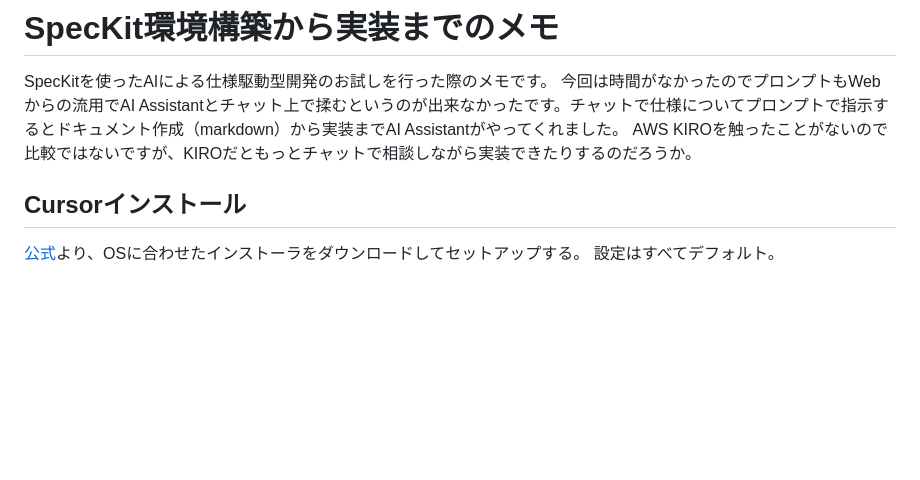
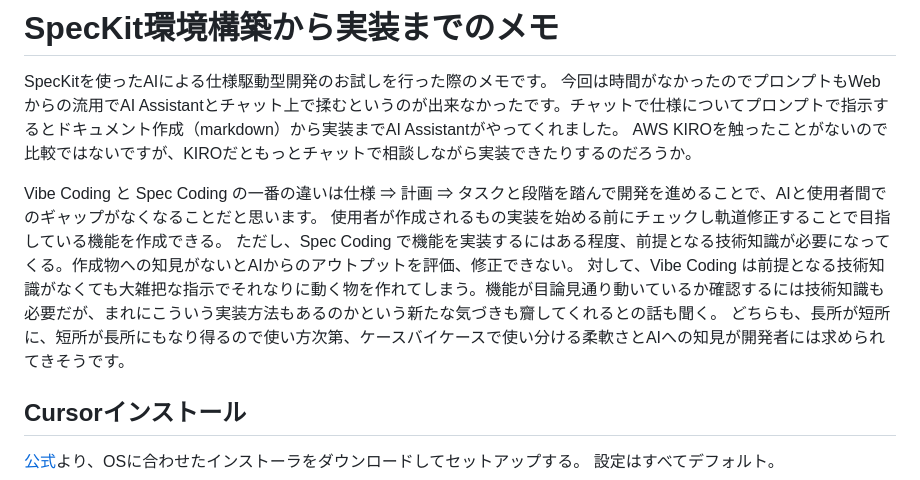
Before and after one commit to AkiNeko110/MySpecKitPrj, a Markdown page: readme.md, the part around the change. GitHub-like rendering; blank space fills up the shorter version.

Commit message:
所感を更新

```diff
--- a/readme.md
+++ b/readme.md
@@ -3,6 +3,12 @@
 SpecKitを使ったAIによる仕様駆動型開発のお試しを行った際のメモです。
 今回は時間がなかったのでプロンプトもWebからの流用でAI Assistantとチャット上で揉むというのが出来なかったです。チャットで仕様についてプロンプトで指示するとドキュメント作成（markdown）から実装までAI Assistantがやってくれました。
 AWS KIROを触ったことがないので比較ではないですが、KIROだともっとチャットで相談しながら実装できたりするのだろうか。
+
+Vibe Coding と Spec Coding の一番の違いは仕様 ⇒ 計画 ⇒ タスクと段階を踏んで開発を進めることで、AIと使用者間でのギャップがなくなることだと思います。
+使用者が作成されるもの実装を始める前にチェックし軌道修正することで目指している機能を作成できる。
+ただし、Spec Coding で機能を実装するにはある程度、前提となる技術知識が必要になってくる。作成物への知見がないとAIからのアウトプットを評価、修正できない。
+対して、Vibe Coding は前提となる技術知識がなくても大雑把な指示でそれなりに動く物を作れてしまう。機能が目論見通り動いているか確認するには技術知識も必要だが、まれにこういう実装方法もあるのかという新たな気づきも齎してくれるとの話も聞く。
+どちらも、長所が短所に、短所が長所にもなり得るので使い方次第、ケースバイケースで使い分ける柔軟さとAIへの知見が開発者には求められてきそうです。
 
 ## Cursorインストール
 [公式](https://cursor.com/ja)より、OSに合わせたインストーラをダウンロードしてセットアップする。
```
